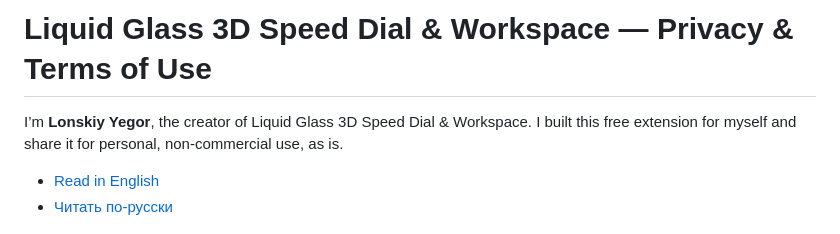
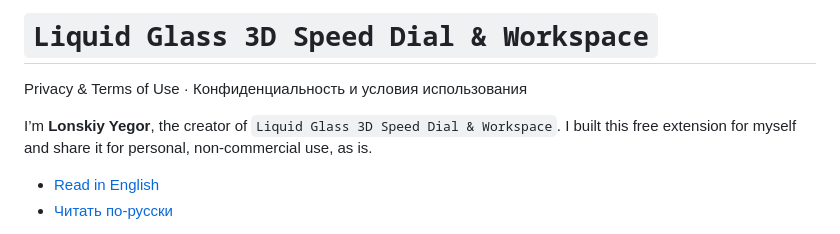
Before and after one commit to yegorlonskiy/liquid-glass-speed-dial-privacy, a Markdown page: README.md, the part around one of its changes. GitHub-like rendering.

Commit message:
Keep project name untranslated in README

```diff
--- a/README.md
+++ b/README.md
@@ -1,7 +1,9 @@
 <!-- Free personal project by Lonskiy Yegor. -->
-# Liquid Glass 3D Speed Dial & Workspace — Privacy & Terms of Use
+# `Liquid Glass 3D Speed Dial & Workspace`
 
-I’m **Lonskiy Yegor**, the creator of Liquid Glass 3D Speed Dial & Workspace. I built this free extension for myself and share it for personal, non-commercial use, as is.
+Privacy & Terms of Use · Конфиденциальность и условия использования
+
+I’m **Lonskiy Yegor**, the creator of `Liquid Glass 3D Speed Dial & Workspace`. I built this free extension for myself and share it for personal, non-commercial use, as is.
 
 - [Read in English](https://yegorlonskiy.github.io/liquid-glass-speed-dial-privacy/#en)
 - [Читать по-русски](https://yegorlonskiy.github.io/liquid-glass-speed-dial-privacy/#ru)
```
Also changed, not shown: other parts of README.md (+1 -1 lines).
